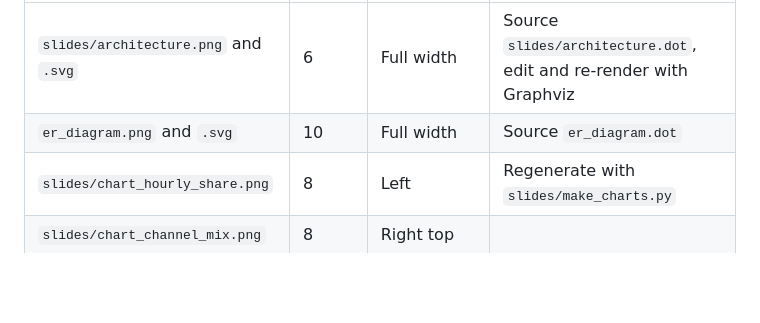
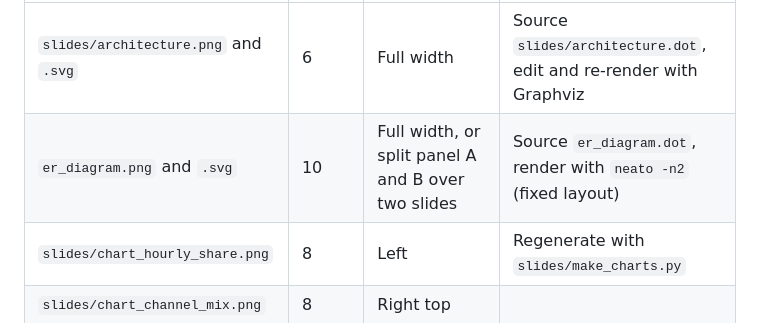
Before and after one commit to ivansurachman/just-fast-food-end-to-end-sales-analytics-pipeline, a Markdown page: docs/slides/cp1-slide-spec.md, the part around the change. GitHub-like rendering; blank space fills up the shorter version.

```diff
--- a/docs/slides/cp1-slide-spec.md
+++ b/docs/slides/cp1-slide-spec.md
@@ -27,7 +27,7 @@ Assumption: slides are in English like the docs. Say so if you want Indonesian t
 | File (in `docs/`) | Used on slide | Placement | Notes |
 |---|---|---|---|
 | `slides/architecture.png` and `.svg` | 6 | Full width | Source `slides/architecture.dot`, edit and re-render with Graphviz |
-| `er_diagram.png` and `.svg` | 10 | Full width | Source `er_diagram.dot` |
+| `er_diagram.png` and `.svg` | 10 | Full width, or split panel A and B over two slides | Source `er_diagram.dot`, render with `neato -n2` (fixed layout) |
 | `slides/chart_hourly_share.png` | 8 | Left | Regenerate with `slides/make_charts.py` |
 | `slides/chart_channel_mix.png` | 8 | Right top | |
 | `slides/chart_weekday.png` | 8 | Right bottom | |
```
Also changed, not shown: docs/data-model.md (+2 -0 lines), docs/er_diagram.png, 2 other files.
